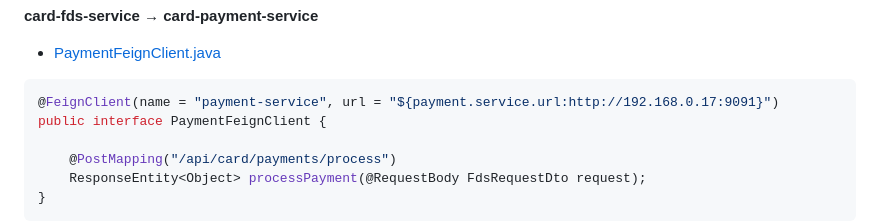
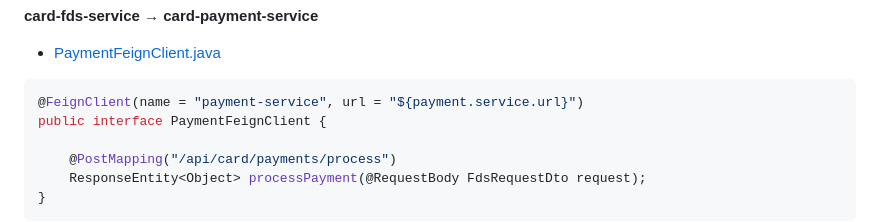
Before and after one commit to noiskk/card-service, a Markdown page: README.md, the part around one of its changes. Drawn GitHub-style.

Commit message:
Fix formatting and update service URL in README
Updated README to correct formatting and improve clarity.

````diff
--- a/README.md
+++ b/README.md
@@ -60,7 +60,7 @@ card-payment-service ── 카드 타입 분기
 **card-fds-service → card-payment-service**
 * [PaymentFeignClient.java](https://github.com/fisa-msa-project/card-service/blob/main/card-fds-service/src/main/java/com/card/fds/client/PaymentFeignClient.java)
 ```java
-@FeignClient(name = "payment-service", url = "${payment.service.url:http://192.168.0.17:9091}")
+@FeignClient(name = "payment-service", url = "${payment.service.url}")
 public interface PaymentFeignClient {
 
     @PostMapping("/api/card/payments/process")
````
Also changed, not shown: other parts of README.md (+1 -1 lines).
